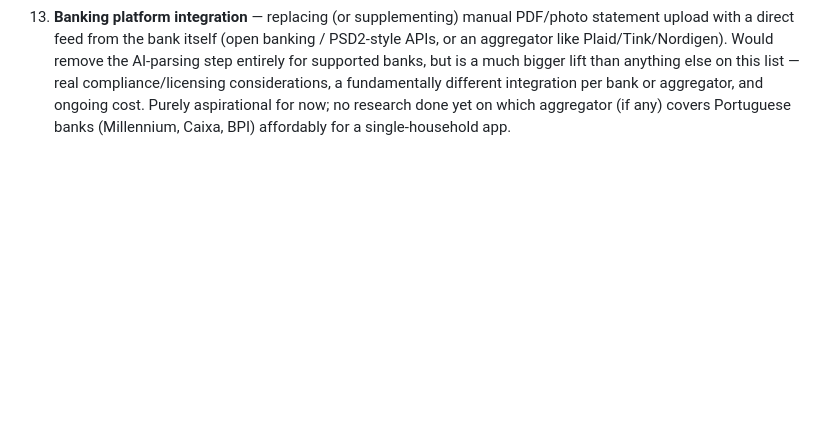
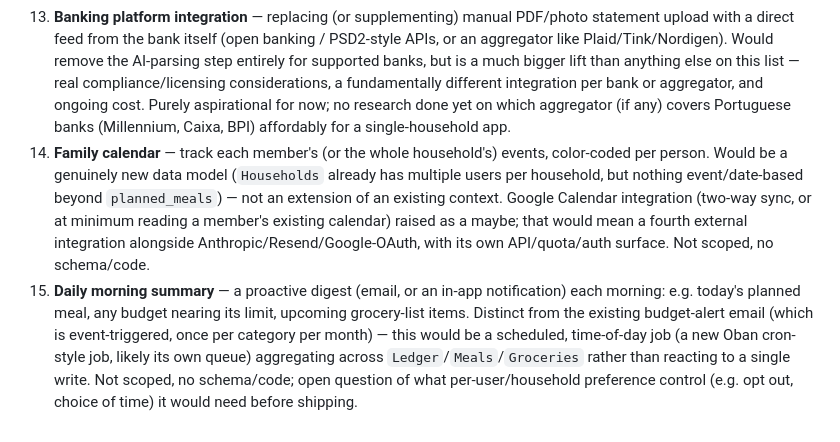
Before and after one commit to nmarques93/budgeteer, a Markdown page: CLAUDE.md, the part around the change. Rendered like a GitHub page; blank space fills up the shorter version.

Commit message:
Note family calendar and daily morning summary as future ideas
Both are new data/scheduling surfaces, not extensions of an existing
context — calendar would be a new event model, daily summary a new
scheduled (not event-triggered) Oban job. No schema, no code yet.

Co-Authored-By: Claude Sonnet 5 <noreply@anthropic.com>

```diff
--- a/CLAUDE.md
+++ b/CLAUDE.md
@@ -238,3 +238,5 @@ The long-term ambition is for Budgeteer to become a one-stop shop for home manag
 11. **Budget insights** — going beyond the current dashboard (balance sparkline, category budget meters, category-spend breakdown chart, all of which show *what* happened) toward something that surfaces *what's notable* — e.g. "you're pacing 20% over your usual Groceries spend this month," spend trend call-outs, or anomaly flags. Not scoped yet — open question of whether this is a simple rule-based pass over existing `Ledger` aggregates or something AI-driven; no schema, no code.
 12. **Meal suggestions from historical data** — surface recipe/meal-plan suggestions based on what the household has actually cooked before (via `Meals.list_planned_meals`/recipe history), rather than requiring someone to pick manually every time. Natural extension of the meal-planning feature once there's enough real planned-meal history in a household to suggest from; not scoped, no schema/code yet.
 13. **Banking platform integration** — replacing (or supplementing) manual PDF/photo statement upload with a direct feed from the bank itself (open banking / PSD2-style APIs, or an aggregator like Plaid/Tink/Nordigen). Would remove the AI-parsing step entirely for supported banks, but is a much bigger lift than anything else on this list — real compliance/licensing considerations, a fundamentally different integration per bank or aggregator, and ongoing cost. Purely aspirational for now; no research done yet on which aggregator (if any) covers Portuguese banks (Millennium, Caixa, BPI) affordably for a single-household app.
+14. **Family calendar** — track each member's (or the whole household's) events, color-coded per person. Would be a genuinely new data model (`Households` already has multiple users per household, but nothing event/date-based beyond `planned_meals`) — not an extension of an existing context. Google Calendar integration (two-way sync, or at minimum reading a member's existing calendar) raised as a maybe; that would mean a fourth external integration alongside Anthropic/Resend/Google-OAuth, with its own API/quota/auth surface. Not scoped, no schema/code.
+15. **Daily morning summary** — a proactive digest (email, or an in-app notification) each morning: e.g. today's planned meal, any budget nearing its limit, upcoming grocery-list items. Distinct from the existing budget-alert email (which is event-triggered, once per category per month) — this would be a scheduled, time-of-day job (a new Oban cron-style job, likely its own queue) aggregating across `Ledger`/`Meals`/`Groceries` rather than reacting to a single write. Not scoped, no schema/code; open question of what per-user/household preference control (e.g. opt out, choice of time) it would need before shipping.
```
